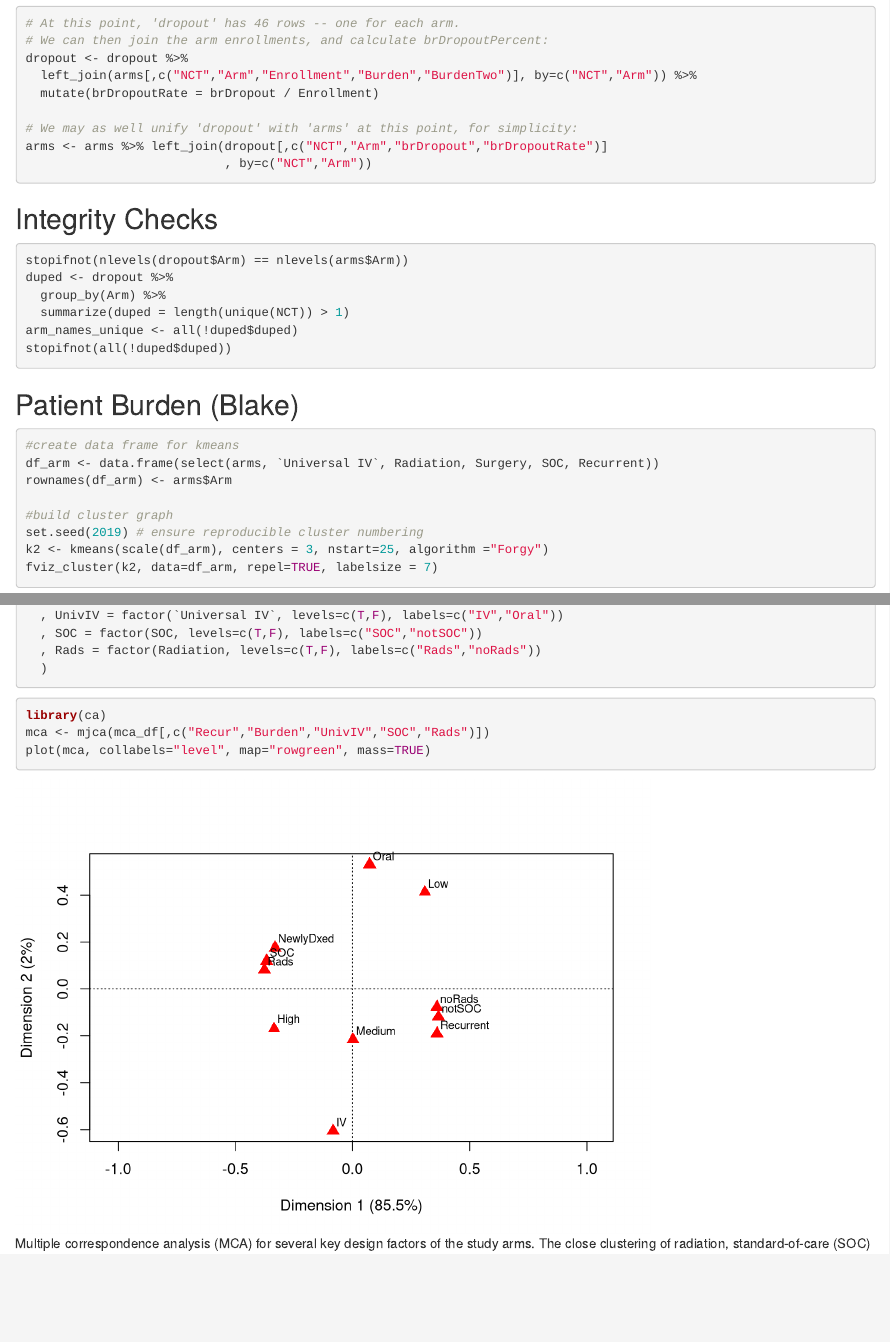
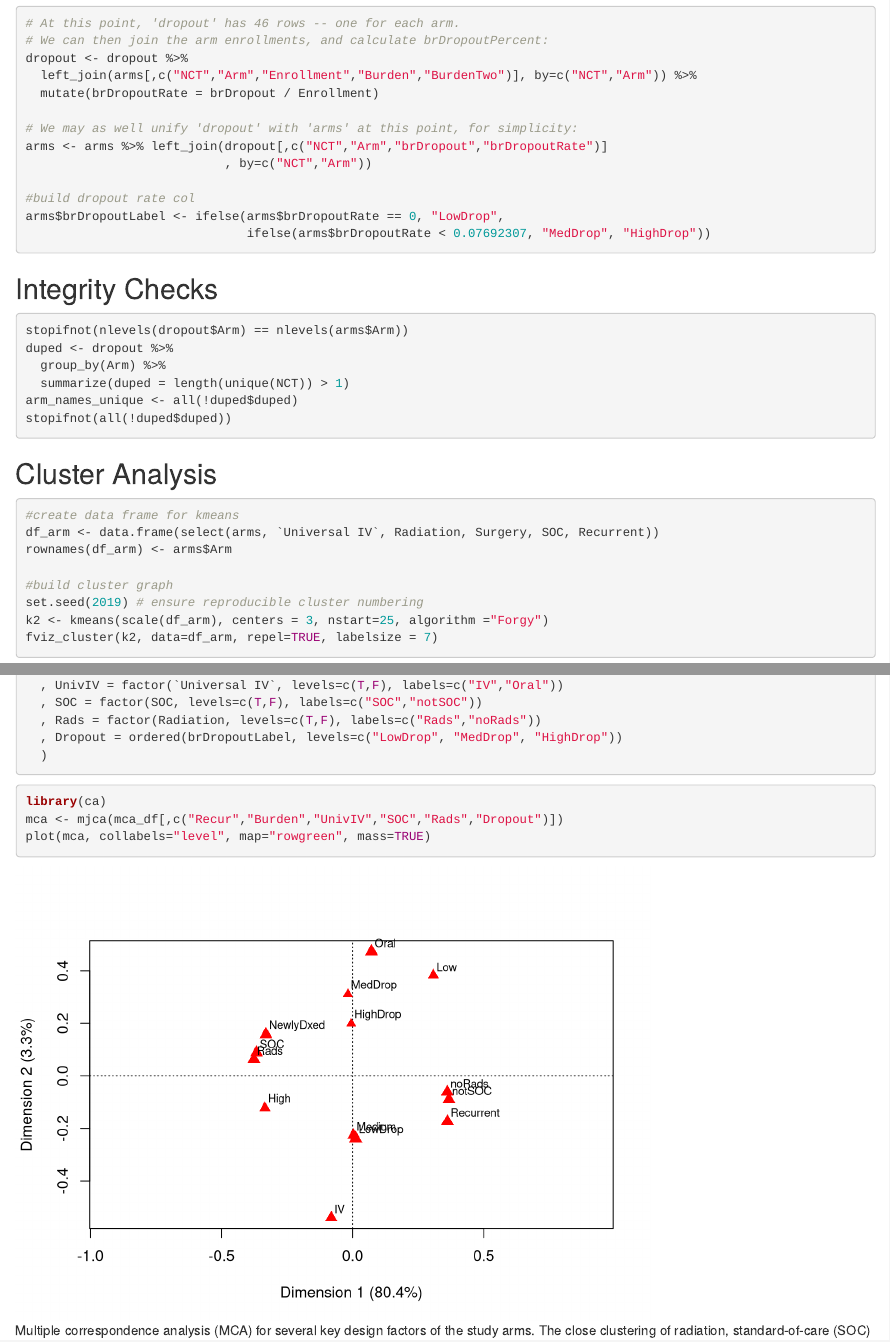
Before and after one commit to bae9/GBM, an R Markdown document (Patient-Journey.Rmd): the page in a window 1100 px wide, from 760 px down, and a second part further down, joined at a grey line. Rendered offline with R 4.5, knitr and Pandoc, with nearby package versions; some code elsewhere in the file could not run offline.

Commit message:
Begin Dropout Rate Analysis

````diff
--- a/Patient-Journey.Rmd
+++ b/Patient-Journey.Rmd
@@ -59,6 +59,10 @@ dropout <- dropout %>%
 arms <- arms %>% left_join(dropout[,c("NCT","Arm","brDropout","brDropoutRate")]
                            , by=c("NCT","Arm"))
 
+#build dropout rate col
+arms$brDropoutLabel <- ifelse(arms$brDropoutRate == 0, "LowDrop",
+                              ifelse(arms$brDropoutRate < 0.07692307, "MedDrop", "HighDrop"))
+
 ```
 
 ## Integrity Checks
@@ -71,7 +75,7 @@ arm_names_unique <- all(!duped$duped)
 stopifnot(all(!duped$duped))
 ```
 
-## Patient Burden (Blake)
+## Cluster Analysis
 
 ```{r patient-burden, fig.height=5, fig.cap="TODO"}
 #create data frame for kmeans
@@ -156,12 +160,14 @@ mca_df <- arms %>%
   , UnivIV = factor(`Universal IV`, levels=c(T,F), labels=c("IV","Oral"))
   , SOC = factor(SOC, levels=c(T,F), labels=c("SOC","notSOC"))
   , Rads = factor(Radiation, levels=c(T,F), labels=c("Rads","noRads"))
+  , Dropout = ordered(brDropoutLabel, levels=c("LowDrop", "MedDrop", "HighDrop"))
   )
 ```
 
 ```{r MCA, fig.cap="Multiple correspondence analysis (MCA) for several key design factors of the study arms. The close clustering of radiation, standard-of-care (SOC) and newly-diagnosed indicates that these design features strongly correlate, and likewise with the complementary features. Interestingly, the Oral-IV dichotomy seems orthogonal to these other features. Oral medication and low burden (as graded) appear related."}
+
 library(ca)
-mca <- mjca(mca_df[,c("Recur","Burden","UnivIV","SOC","Rads")])
+mca <- mjca(mca_df[,c("Recur","Burden","UnivIV","SOC","Rads","Dropout")])
 plot(mca, collabels="level", map="rowgreen", mass=TRUE)
 ```
 
````
